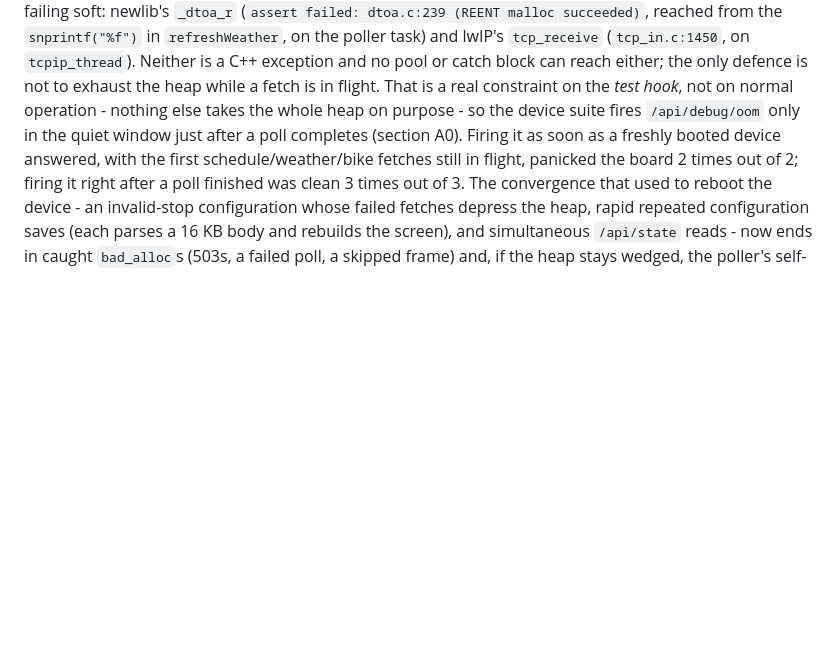
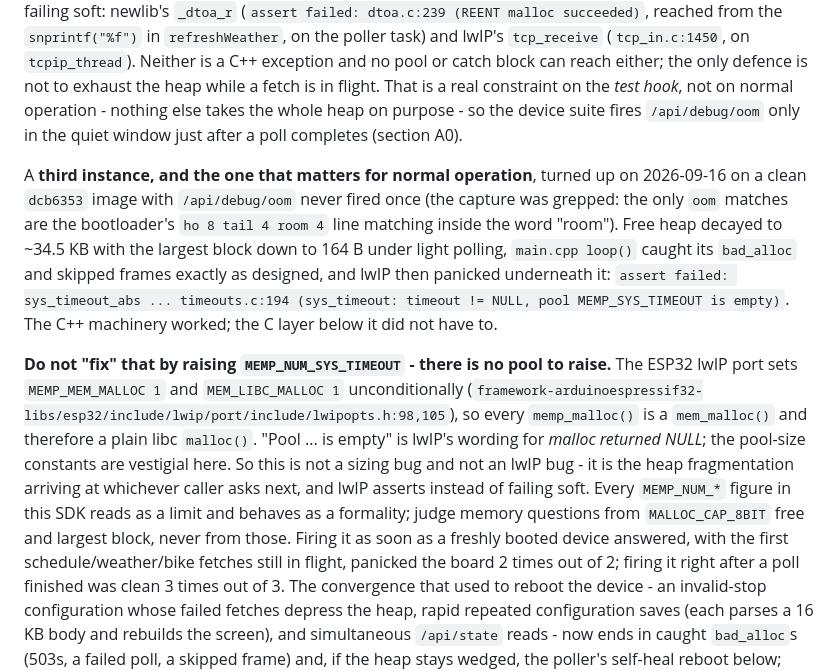
Before and after one commit to holdTheDoorHoid/philly-transit-display, a Markdown page: DESIGN.md, the part around the change. Rendered like a GitHub page; blank space fills up the shorter version.

Commit message:
design 12.1: a third uncatchable instance, and why raising the lwIP pool would not help
Seen on a clean dcb6353 image with /api/debug/oom never fired (desktop-c8's discriminator
run): heap decayed to ~34.5 KB, largest block 164 B, loop() caught its bad_alloc and skipped
frames as designed, then lwIP panicked in sys_timeout with 'pool MEMP_SYS_TIMEOUT is empty'.

That wording is misleading and the obvious fix is a no-op: this port sets MEMP_MEM_MALLOC=1
and MEM_LIBC_MALLOC=1 unconditionally (lwipopts.h:98,105), so memp_malloc is plain malloc and
'pool is empty' means malloc returned NULL. There is no static pool to enlarge. The cause is
heap fragmentation surfacing at whichever C caller allocates next.

Co-Authored-By: Claude Opus 5 <noreply@anthropic.com>

```diff
--- a/DESIGN.md
+++ b/DESIGN.md
@@ -1496,7 +1496,26 @@ the poller was mid-fetch, and both `assert`-and-panic rather than failing soft:
 Neither is a C++ exception and no pool or catch block can reach either; the only defence is not to
 exhaust the heap while a fetch is in flight. That is a real constraint on the *test hook*, not on
 normal operation - nothing else takes the whole heap on purpose - so the device suite fires
-`/api/debug/oom` only in the quiet window just after a poll completes (section A0). Firing it as
+`/api/debug/oom` only in the quiet window just after a poll completes (section A0).
+
+A **third instance, and the one that matters for normal operation**, turned up on 2026-09-16 on a
+clean `dcb6353` image with `/api/debug/oom` never fired once (the capture was grepped: the only
+`oom` matches are the bootloader's `ho 8 tail 4 room 4` line matching inside the word "room"). Free
+heap decayed to ~34.5 KB with the largest block down to 164 B under light polling, `main.cpp
+loop()` caught its `bad_alloc` and skipped frames exactly as designed, and lwIP then panicked
+underneath it: `assert failed: sys_timeout_abs ... timeouts.c:194 (sys_timeout: timeout != NULL,
+pool MEMP_SYS_TIMEOUT is empty)`. The C++ machinery worked; the C layer below it did not have to.
+
+**Do not "fix" that by raising `MEMP_NUM_SYS_TIMEOUT` - there is no pool to raise.** The ESP32
+lwIP port sets `MEMP_MEM_MALLOC 1` and `MEM_LIBC_MALLOC 1` unconditionally
+(`framework-arduinoespressif32-libs/esp32/include/lwip/port/include/lwipopts.h:98,105`), so every
+`memp_malloc()` is a `mem_malloc()` and therefore a plain libc `malloc()`. "Pool ... is empty" is
+lwIP's wording for *malloc returned NULL*; the pool-size constants are vestigial here. So this is
+not a sizing bug and not an lwIP bug - it is the heap fragmentation arriving at whichever caller
+asks next, and lwIP asserts instead of failing soft. Every `MEMP_NUM_*` figure in this SDK reads as
+a limit and behaves as a formality; judge memory questions from `MALLOC_CAP_8BIT` free and largest
+block, never from those.
+ Firing it as
 soon as a freshly booted device answered, with the first schedule/weather/bike fetches still in
 flight, panicked the board 2 times out of 2; firing it right after a poll finished was clean 3
 times out of 3. The convergence that
```
